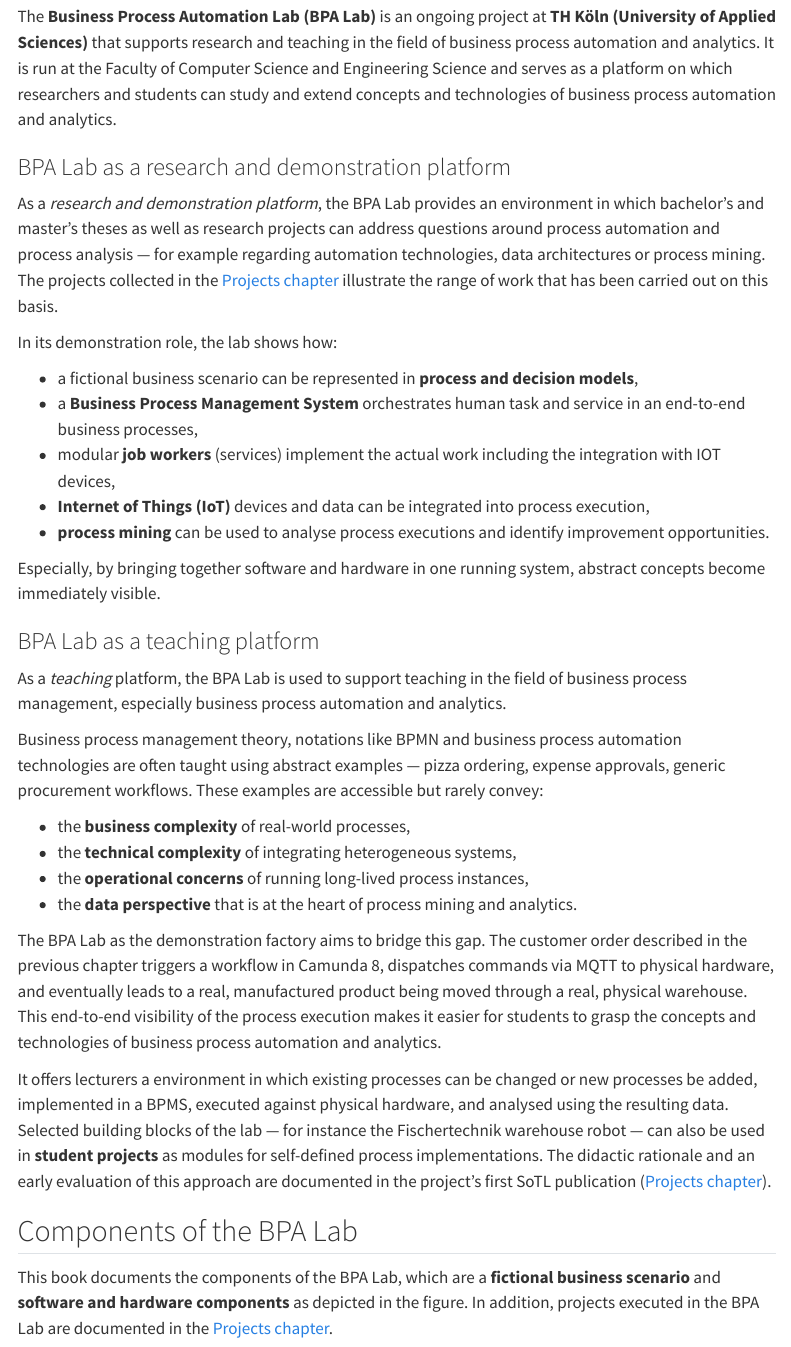
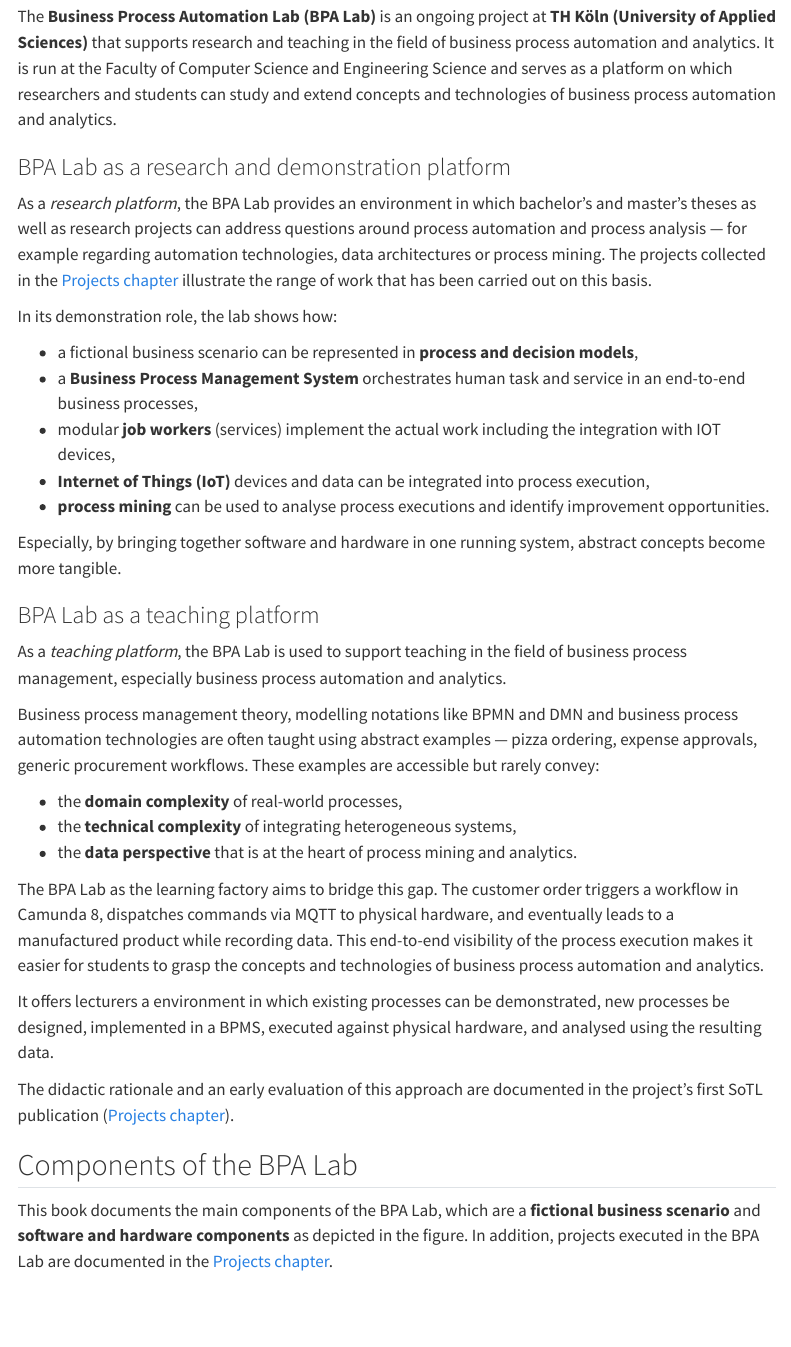
Before and after one commit to BpaLabTHCologne/bpa_lab_book, a Quarto document (index.qmd): the page in a window 1100 px wide, from 130 px down. Rendered offline with R 4.5, knitr and Pandoc in place of Quarto, with nearby package versions; menus at the side of the page are left out.

Commit message:
Update index.qmd

```diff
--- a/index.qmd
+++ b/index.qmd
@@ -7,7 +7,7 @@ title: "Overview"
 The **Business Process Automation Lab (BPA Lab)** is an ongoing project at **TH Köln (University of Applied Sciences)** that supports research and teaching in the field of business process automation and analytics. It is run at the Faculty of Computer Science and Engineering Science and serves as a platform on which researchers and students can study and extend concepts and technologies of business process automation and analytics.
 
 ### BPA Lab as a research and demonstration platform
-As a *research and demonstration platform*, the BPA Lab provides an environment in which bachelor's and master's theses as well as research projects can address questions around process automation and process analysis — for example regarding automation technologies, data architectures or process mining. The projects collected in the [Projects chapter](chapter05-projects.qmd) illustrate the range of work that has been carried out on this basis.
+As a *research platform*, the BPA Lab provides an environment in which bachelor's and master's theses as well as research projects can address questions around process automation and process analysis — for example regarding automation technologies, data architectures or process mining. The projects collected in the [Projects chapter](chapter05-projects.qmd) illustrate the range of work that has been carried out on this basis.
 
 In its demonstration role, the lab shows how:
 
@@ -17,26 +17,27 @@ In its demonstration role, the lab shows how:
 - **Internet of Things (IoT)** devices and data can be integrated into process execution,
 - **process mining** can be used to analyse process executions and identify improvement opportunities.
 
-Especially, by bringing together software and hardware in one running system, abstract concepts become immediately visible.
+Especially, by bringing together software and hardware in one running system, abstract concepts become more tangible.
 
 ### BPA Lab as a teaching platform
 
-As a *teaching* platform, the BPA Lab is used to support teaching in the field of business process management, especially business process automation and analytics.
+As a *teaching platform*, the BPA Lab is used to support teaching in the field of business process management, especially business process automation and analytics.
 
-Business process management theory, notations like BPMN and business process automation technologies are often taught using abstract examples — pizza ordering, expense approvals, generic procurement workflows. These examples are accessible but rarely convey:
+Business process management theory, modelling notations like BPMN and DMN and business process automation technologies are often taught using abstract examples — pizza ordering, expense approvals, generic procurement workflows. These examples are accessible but rarely convey:
 
-- the **business complexity** of real-world processes,
+- the **domain complexity** of real-world processes,
 - the **technical complexity** of integrating heterogeneous systems,
-- the **operational concerns** of running long-lived process instances,
 - the **data perspective** that is at the heart of process mining and analytics.
 
-The BPA Lab as the demonstration factory aims to bridge this gap. The customer order described in the previous chapter  triggers a workflow in Camunda 8, dispatches commands via MQTT to physical hardware, and eventually leads to a real, manufactured product being moved through a real, physical warehouse. This end-to-end visibility of the process execution makes it easier for students to grasp the concepts and technologies of business process automation and analytics.
+The BPA Lab as the learning factory aims to bridge this gap. The customer order triggers a workflow in Camunda 8, dispatches commands via MQTT to physical hardware, and eventually leads to a manufactured product while recording data. This end-to-end visibility of the process execution makes it easier for students to grasp the concepts and technologies of business process automation and analytics.
 
-It offers lecturers a environment in which existing processes can be changed or new processes be added, implemented in a BPMS, executed against physical hardware, and analysed using the resulting data. Selected building blocks of the lab — for instance the Fischertechnik warehouse robot — can also be used in **student projects** as modules for self-defined process implementations. The didactic rationale and an early evaluation of this approach are documented in the project's first SoTL publication ([Projects chapter](chapter05-projects.qmd#sec-sotl-cos1326)).
+It offers lecturers a environment in which existing processes can be demonstrated, new processes be designed, implemented in a BPMS, executed against physical hardware, and analysed using the resulting data.
+
+The didactic rationale and an early evaluation of this approach are documented in the project's first SoTL publication ([Projects chapter](chapter05-projects.qmd#sec-sotl-cos1326)).
 
 ## Components of the BPA Lab
 
-This book documents the components of the BPA Lab, which are a **fictional business scenario** and **software and hardware components** as depicted in the figure. In addition, projects executed in the BPA Lab are documented in the [Projects chapter](chapter05-projects.qmd).
+This book documents the main components of the BPA Lab, which are a **fictional business scenario** and **software and hardware components** as depicted in the figure. In addition, projects executed in the BPA Lab are documented in the [Projects chapter](chapter05-projects.qmd).
 
 ![BPA Lab — Conceptual Architecture](images/Conceptional_Architecture.png){#fig-concept fig-align="center"}
 
```
Also changed, not shown: index.qmd (2 more changed lines).
